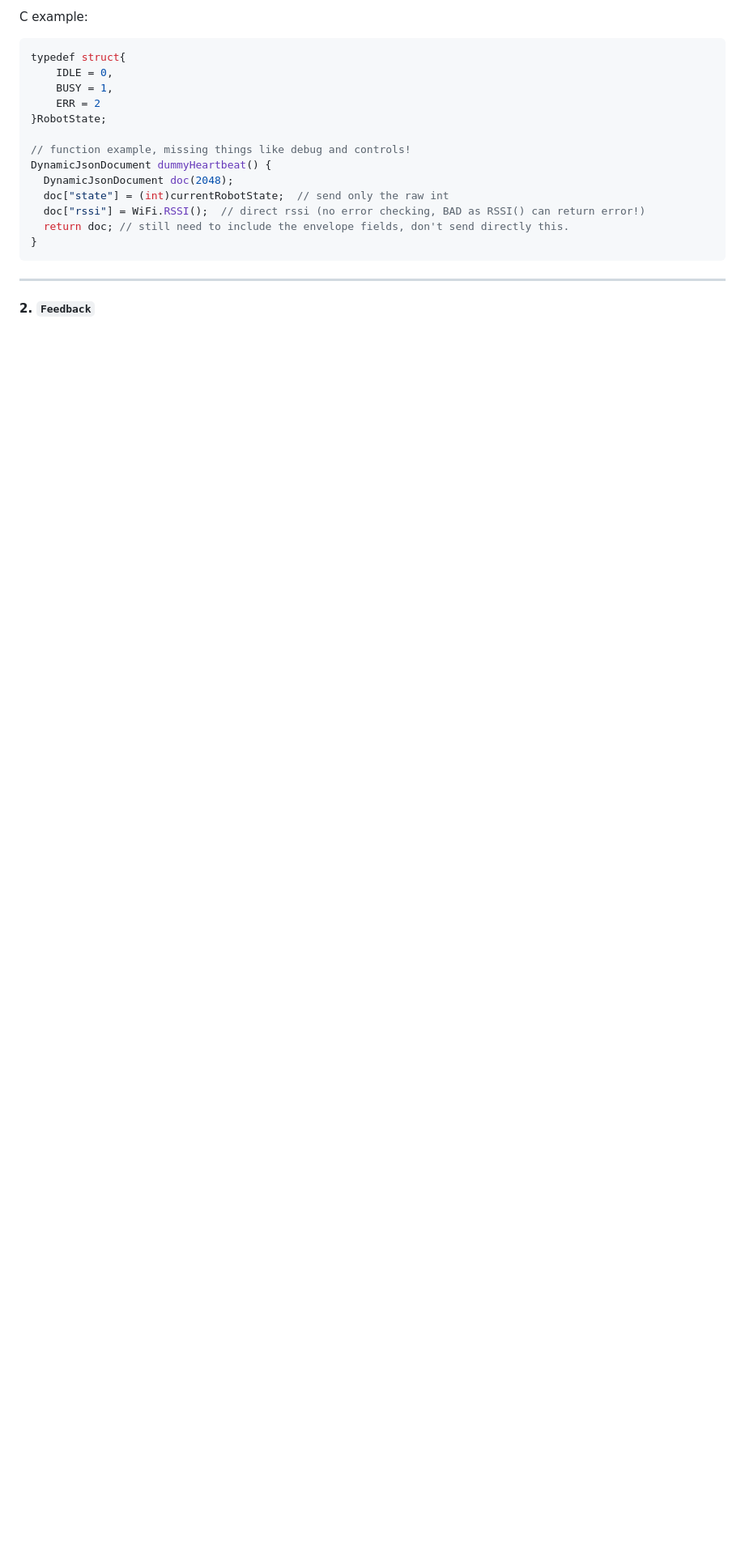
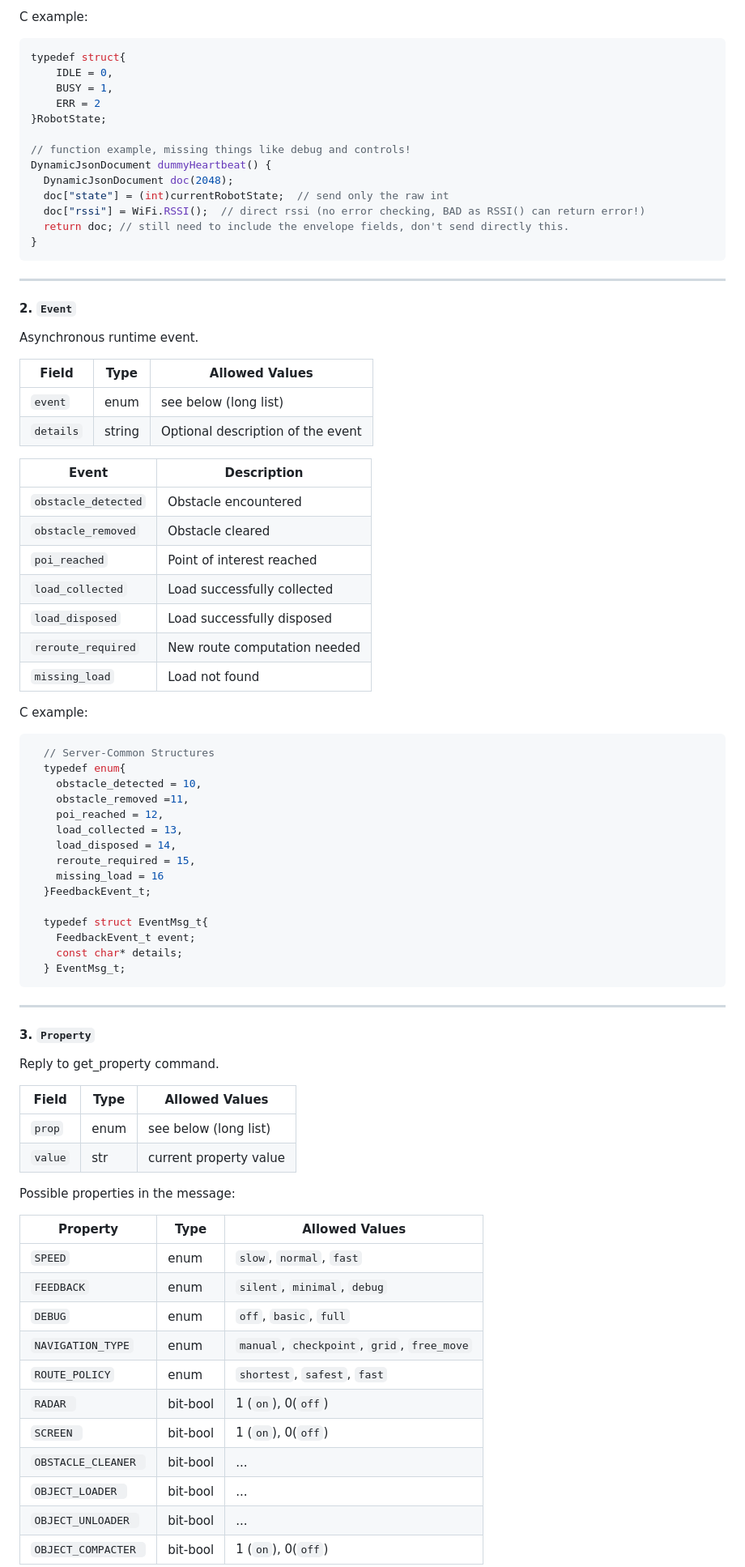
Before and after one commit to GioeleSe/Work-E, a Markdown page: docs/MCU_API.md, the part around one of its changes. Shown at 81% size. Rendered like a GitHub page; blank space fills up the shorter version.

Commit message:
Add get property reply message

````diff
--- a/docs/MCU_API.md
+++ b/docs/MCU_API.md
@@ -367,4 +368,65 @@ DynamicJsonDocument dummyHeartbeat() {
 ```
 ---
 
-#### 2. `Feedback`
+#### 2. `Event`
+Asynchronous runtime event.
+
+| Field           | Type   | Allowed Values                               |
+| --------------- | ------ | -------------------------------------------- |
+| `event`         | enum   | see below (long list)                        |
+| `details`       | string | Optional description of the event            |
+
+| Event               | Description                  |
+| ------------------- | ---------------------------- |
+| `obstacle_detected` | Obstacle encountered         |
+| `obstacle_removed`  | Obstacle cleared             |
+| `poi_reached`       | Point of interest reached    |
+| `load_collected`    | Load successfully collected  |
+| `load_disposed`     | Load successfully disposed   |
+| `reroute_required`  | New route computation needed |
+| `missing_load`      | Load not found               |
+
+
+C example:
+```C
+  // Server-Common Structures
+  typedef enum{
+    obstacle_detected = 10,
+    obstacle_removed =11,
+    poi_reached = 12,
+    load_collected = 13,
+    load_disposed = 14,
+    reroute_required = 15,
+    missing_load = 16
+  }FeedbackEvent_t;
+
+  typedef struct EventMsg_t{
+    FeedbackEvent_t event;
+    const char* details;
+  } EventMsg_t;
+```
+---
+#### 3. `Property`
+Reply to get_property command.
+
+| Field           | Type   | Allowed Values                               |
+| --------------- | ------ | -------------------------------------------- |
+| `prop`          | enum   | see below (long list)                        |
+| `value`         | str    | current property value                       |
+
+Possible properties in the message:
+
+| Property                  | Type      | Allowed Values               |
+| ------------------------- | --------- | ---------------------------- |
+| `SPEED`                   | enum      | `slow`, `normal`, `fast`     |
+| `FEEDBACK`                | enum      | `silent`, `minimal`, `debug` |
+| `DEBUG`                   | enum      | `off`, `basic`, `full`       |
+| `NAVIGATION_TYPE`         | enum      | `manual`, `checkpoint`, `grid`, `free_move` |
+| `ROUTE_POLICY`            | enum      | `shortest`, `safest`, `fast`                |
+| `RADAR `                  | bit-bool  |  1 (`on`), 0(`off`)          |
+| `SCREEN `                 | bit-bool  |  1 (`on`), 0(`off`)          |
+| `OBSTACLE_CLEANER `       | bit-bool  |  ...                         |
+| `OBJECT_LOADER `          | bit-bool  |  ...                         |
+| `OBJECT_UNLOADER `        | bit-bool  |  ...                         |
+| `OBJECT_COMPACTER `       | bit-bool  |  1 (`on`), 0(`off`)          |
+
````
Also changed, not shown: other parts of docs/MCU_API.md (+36 -50 lines).
